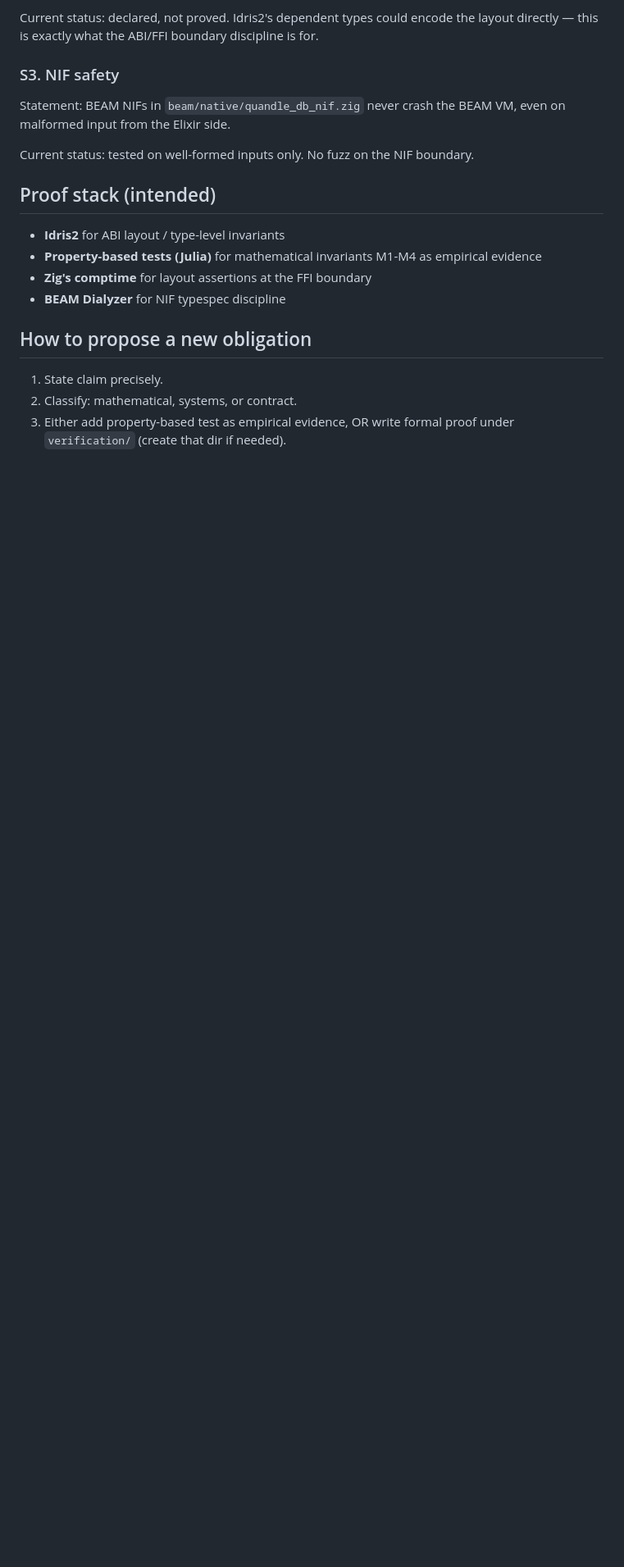
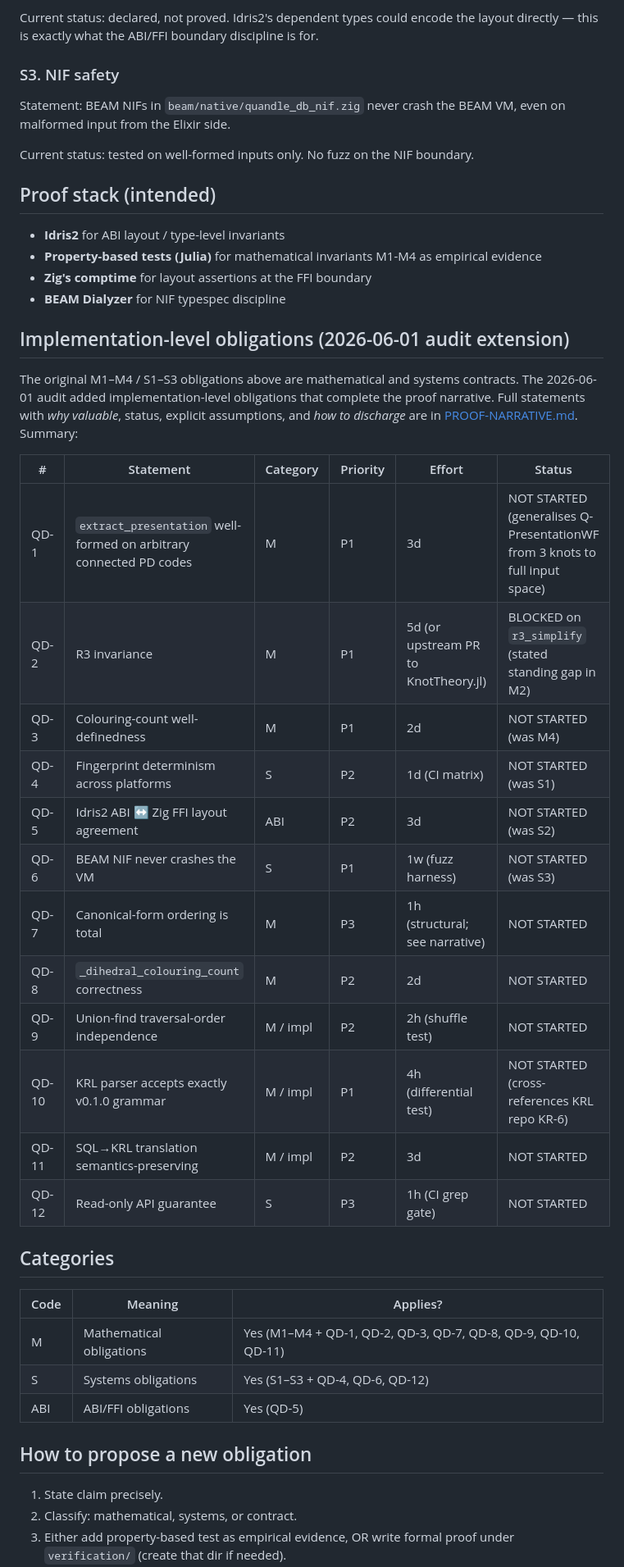
Before and after one commit to hyperpolymath/quandledb, a Markdown page: PROOF-NEEDS.md, the part around one of its changes. Shown at 82% size. GitHub-like rendering; blank space fills up the shorter version.

```diff
--- a/PROOF-NEEDS.md
+++ b/PROOF-NEEDS.md
@@ -83,6 +86,37 @@ Current status: tested on well-formed inputs only. No fuzz on the NIF boundary.
 - **Zig's comptime** for layout assertions at the FFI boundary
 - **BEAM Dialyzer** for NIF typespec discipline
 
+## Implementation-level obligations (2026-06-01 audit extension)
+
+The original M1–M4 / S1–S3 obligations above are mathematical and
+systems contracts. The 2026-06-01 audit added implementation-level
+obligations that complete the proof narrative. Full statements with
+_why valuable_, status, explicit assumptions, and _how to discharge_
+are in [PROOF-NARRATIVE.md](PROOF-NARRATIVE.md). Summary:
+
+| # | Statement | Category | Priority | Effort | Status |
+|---|-----------|----------|----------|--------|--------|
+| QD-1 | `extract_presentation` well-formed on arbitrary connected PD codes | M | P1 | 3d | NOT STARTED (generalises Q-PresentationWF from 3 knots to full input space) |
+| QD-2 | R3 invariance | M | P1 | 5d (or upstream PR to KnotTheory.jl) | BLOCKED on `r3_simplify` (stated standing gap in M2) |
+| QD-3 | Colouring-count well-definedness | M | P1 | 2d | NOT STARTED (was M4) |
+| QD-4 | Fingerprint determinism across platforms | S | P2 | 1d (CI matrix) | NOT STARTED (was S1) |
+| QD-5 | Idris2 ABI ↔ Zig FFI layout agreement | ABI | P2 | 3d | NOT STARTED (was S2) |
+| QD-6 | BEAM NIF never crashes the VM | S | P1 | 1w (fuzz harness) | NOT STARTED (was S3) |
+| QD-7 | Canonical-form ordering is total | M | P3 | 1h (structural; see narrative) | NOT STARTED |
+| QD-8 | `_dihedral_colouring_count` correctness | M | P2 | 2d | NOT STARTED |
+| QD-9 | Union-find traversal-order independence | M / impl | P2 | 2h (shuffle test) | NOT STARTED |
+| QD-10 | KRL parser accepts exactly v0.1.0 grammar | M / impl | P1 | 4h (differential test) | NOT STARTED (cross-references KRL repo KR-6) |
+| QD-11 | SQL→KRL translation semantics-preserving | M / impl | P2 | 3d | NOT STARTED |
+| QD-12 | Read-only API guarantee | S | P3 | 1h (CI grep gate) | NOT STARTED |
+
+## Categories
+
+| Code | Meaning | Applies? |
+|------|---------|----------|
+| M | Mathematical obligations | Yes (M1–M4 + QD-1, QD-2, QD-3, QD-7, QD-8, QD-9, QD-10, QD-11) |
+| S | Systems obligations | Yes (S1–S3 + QD-4, QD-6, QD-12) |
+| ABI | ABI/FFI obligations | Yes (QD-5) |
+
 ## How to propose a new obligation
 
 1. State claim precisely.
```
Also changed, not shown: other parts of PROOF-NEEDS.md (+38 -3 lines), ASSUMPTIONS.md (added, +103 -0 lines), PROOF-NARRATIVE.md (added, +400 -0 lines).
